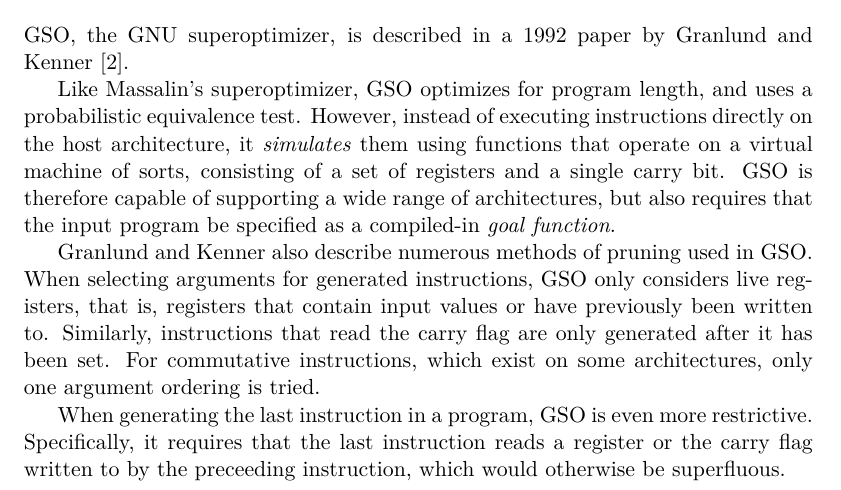
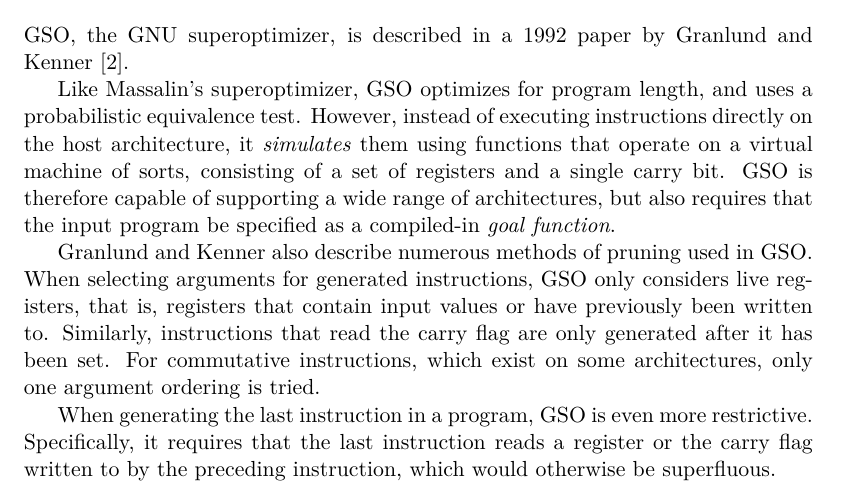
Before and after one commit to sarnesjo/thesis, a LaTeX thesis (thesis.tex): part of page 10 of 18, cut so that both start at the same text. Compiled offline with LuaLaTeX.

Commit message:
Fixed typo.

```diff
--- a/thesis.tex
+++ b/thesis.tex
@@ -113,7 +113,7 @@ Similarly, instructions that read the carry flag are only generated after it has
 For commutative instructions, which exist on some architectures, only one argument ordering is tried.
 
 When generating the last instruction in a program, GSO is even more restrictive.
-Specifically, it requires that the last instruction reads a register or the carry flag written to by the preceeding instruction, which would otherwise be superfluous.
+Specifically, it requires that the last instruction reads a register or the carry flag written to by the preceding instruction, which would otherwise be superfluous.
 
 \subsection{Denali}
 
```
